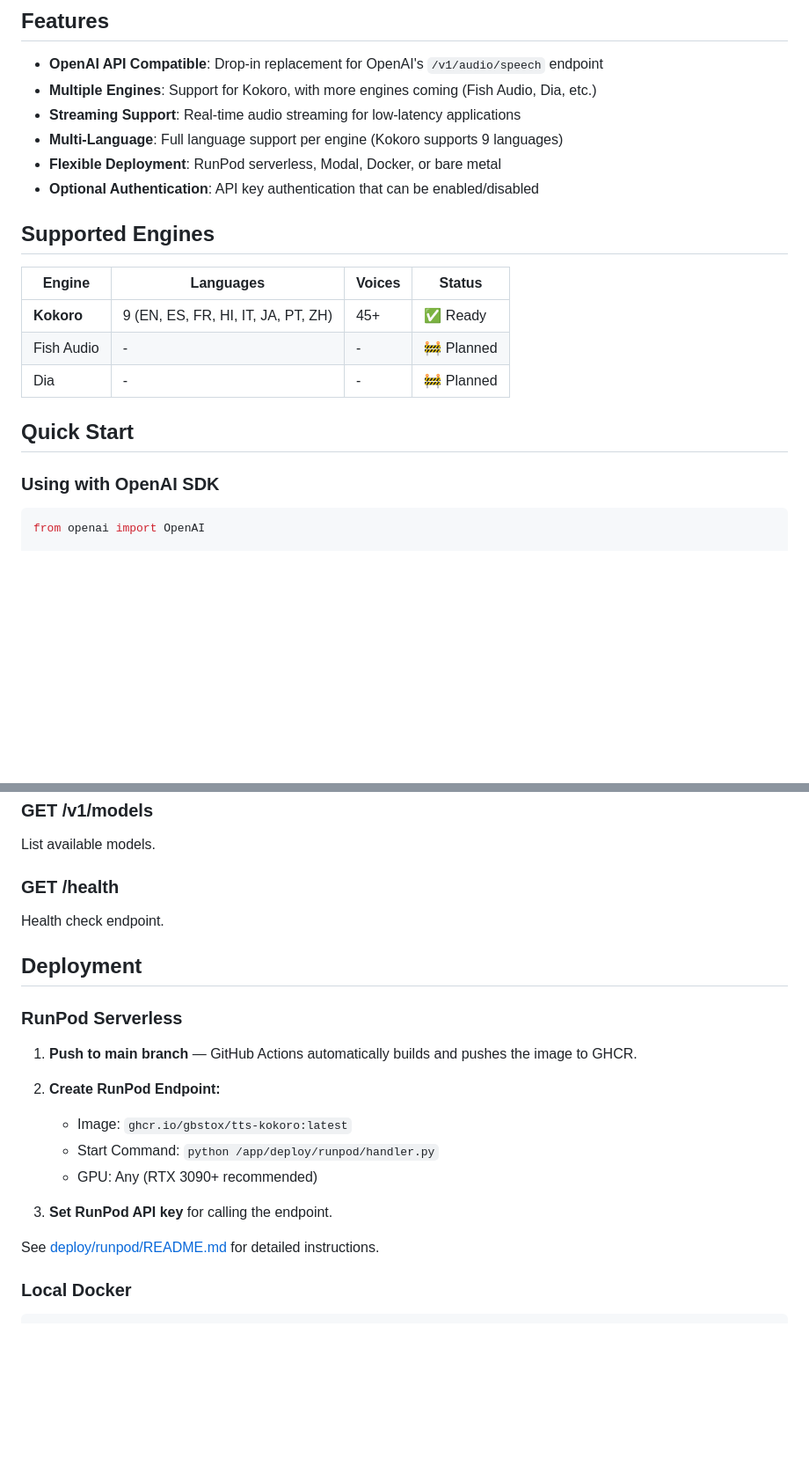
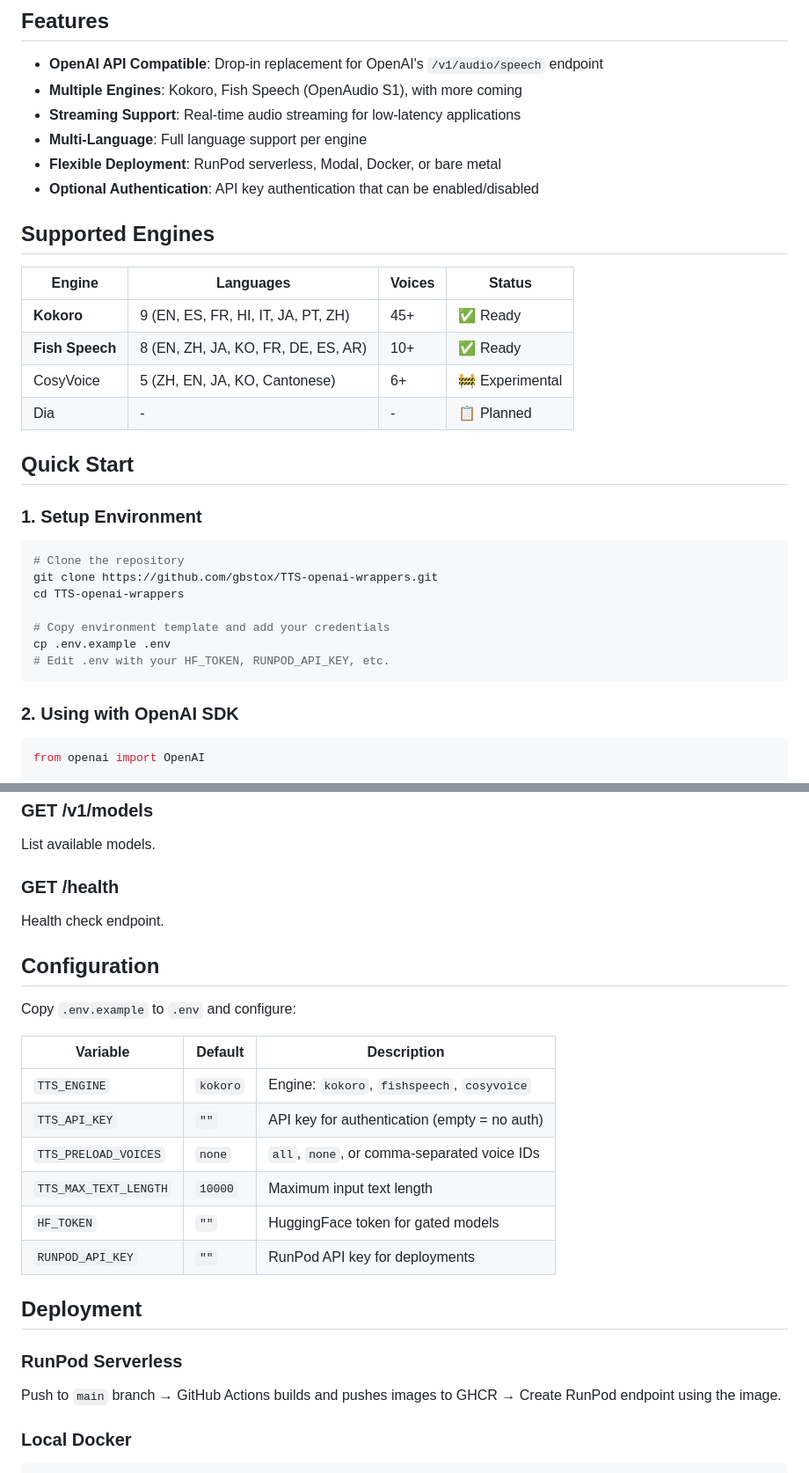
Before and after one commit to gbstox/TTS-openai-wrappers, a Markdown page: README.md, 2 parts joined by grey strips. Shown at 88% size. Drawn GitHub-style; blank space fills up the shorter version.

````diff
--- a/README.md
+++ b/README.md
@@ -5,9 +5,9 @@ OpenAI-compatible Text-to-Speech API wrappers for popular open-source TTS models
 ## Features
 
 - **OpenAI API Compatible**: Drop-in replacement for OpenAI's `/v1/audio/speech` endpoint
-- **Multiple Engines**: Support for Kokoro, with more engines coming (Fish Audio, Dia, etc.)
+- **Multiple Engines**: Kokoro, Fish Speech (OpenAudio S1), with more coming
 - **Streaming Support**: Real-time audio streaming for low-latency applications
-- **Multi-Language**: Full language support per engine (Kokoro supports 9 languages)
+- **Multi-Language**: Full language support per engine
 - **Flexible Deployment**: RunPod serverless, Modal, Docker, or bare metal
 - **Optional Authentication**: API key authentication that can be enabled/disabled
 
@@ -16,12 +16,25 @@ OpenAI-compatible Text-to-Speech API wrappers for popular open-source TTS models
 | Engine | Languages | Voices | Status |
 |--------|-----------|--------|--------|
 | **Kokoro** | 9 (EN, ES, FR, HI, IT, JA, PT, ZH) | 45+ | ✅ Ready |
-| Fish Audio | - | - | 🚧 Planned |
-| Dia | - | - | 🚧 Planned |
+| **Fish Speech** | 8 (EN, ZH, JA, KO, FR, DE, ES, AR) | 10+ | ✅ Ready |
+| CosyVoice | 5 (ZH, EN, JA, KO, Cantonese) | 6+ | 🚧 Experimental |
+| Dia | - | - | 📋 Planned |
 
 ## Quick Start
 
-### Using with OpenAI SDK
+### 1. Setup Environment
+
+```bash
+# Clone the repository
+git clone https://github.com/gbstox/TTS-openai-wrappers.git
+cd TTS-openai-wrappers
+
+# Copy environment template and add your credentials
+cp .env.example .env
+# Edit .env with your HF_TOKEN, RUNPOD_API_KEY, etc.
+```
+
+### 2. Using with OpenAI SDK
 
 ```python
 from openai import OpenAI
@@ -104,20 +150,24 @@ List available models.
 
 Health check endpoint.
 
+## Configuration
+
+Copy `.env.example` to `.env` and configure:
+
+| Variable | Default | Description |
+|----------|---------|-------------|
+| `TTS_ENGINE` | `kokoro` | Engine: `kokoro`, `fishspeech`, `cosyvoice` |
+| `TTS_API_KEY` | `""` | API key for authentication (empty = no auth) |
+| `TTS_PRELOAD_VOICES` | `none` | `all`, `none`, or comma-separated voice IDs |
+| `TTS_MAX_TEXT_LENGTH` | `10000` | Maximum input text length |
+| `HF_TOKEN` | `""` | HuggingFace token for gated models |
+| `RUNPOD_API_KEY` | `""` | RunPod API key for deployments |
+
 ## Deployment
 
 ### RunPod Serverless
 
-1. **Push to main branch** — GitHub Actions automatically builds and pushes the image to GHCR.
-
-2. **Create RunPod Endpoint:**
-   - Image: `ghcr.io/gbstox/tts-kokoro:latest`
-   - Start Command: `python /app/deploy/runpod/handler.py`
-   - GPU: Any (RTX 3090+ recommended)
-
-3. **Set RunPod API key** for calling the endpoint.
-
-See [deploy/runpod/README.md](deploy/runpod/README.md) for detailed instructions.
+Push to `main` branch → GitHub Actions builds and pushes images to GHCR → Create RunPod endpoint using the image.
 
 ### Local Docker
 
````
Also changed, not shown: other parts of README.md (+60 -39 lines).
